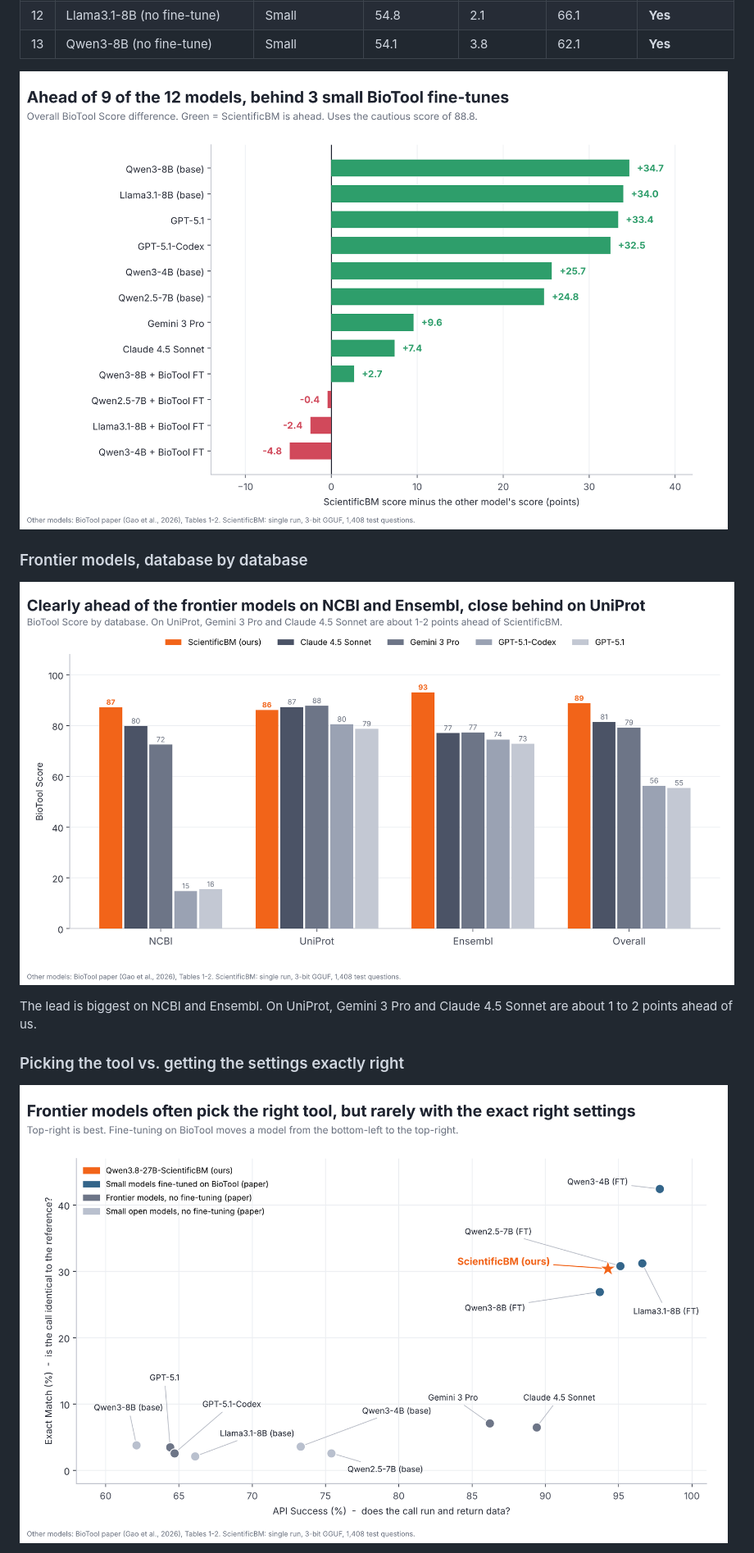
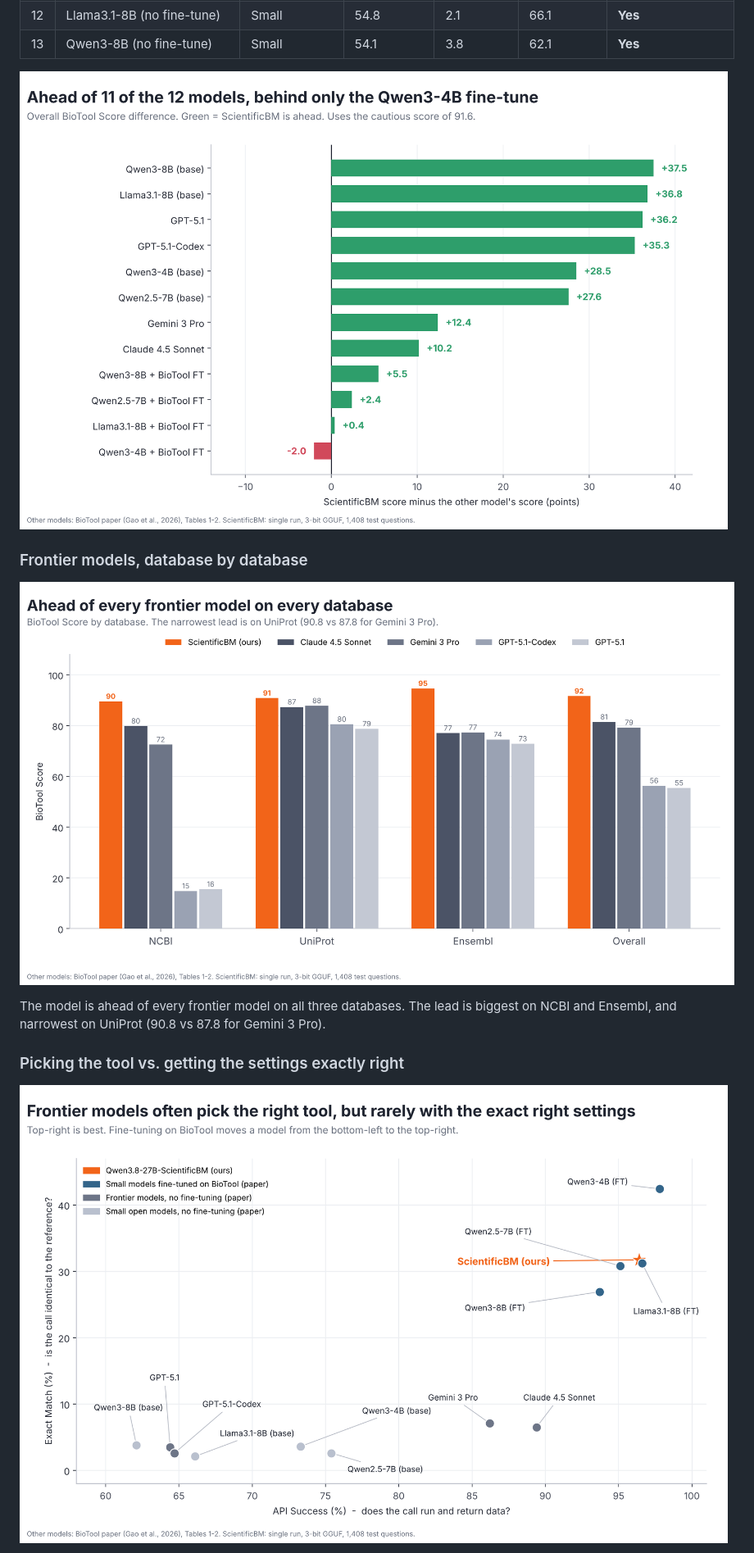
Before and after one commit to sufirumii/Qwen3.8-27B-ScientificBM, a Markdown page: README.md, the part around one of its changes. Shown at 82% size. Drawn GitHub-style; pictures changed too: assets/02_vs_frontier_by_database.png, assets/03_exact_match_vs_api_success.png, assets/04_gap_vs_each_model.png.

```diff
--- a/README.md
+++ b/README.md
@@ -132,7 +132,7 @@ Sorted by overall BioTool Score. Numbers for the other models are from the paper
 
 ![Frontier comparison by database](assets/02_vs_frontier_by_database.png)
 
-The lead is biggest on NCBI and Ensembl. On UniProt, Gemini 3 Pro and Claude 4.5 Sonnet are about 1 to 2 points ahead of us.
+The model is ahead of every frontier model on all three databases. The lead is biggest on NCBI and Ensembl, and narrowest on UniProt (90.8 vs 87.8 for Gemini 3 Pro).
 
 ### Picking the tool vs. getting the settings exactly right
 
```
Also changed, not shown: other parts of README.md (+21 -21 lines), assets/01_overall_score_ranking.png, 5 other files.
